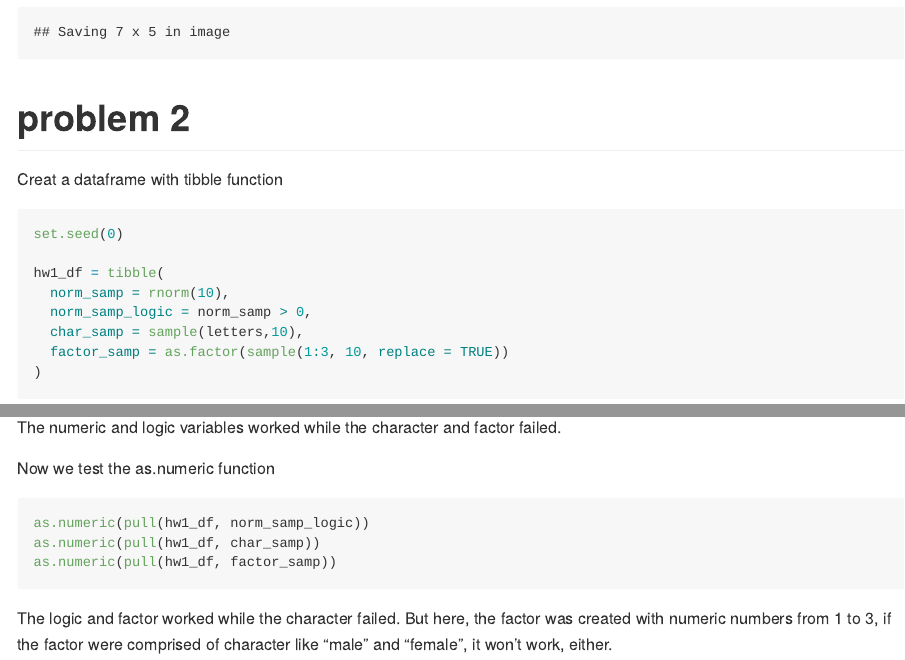
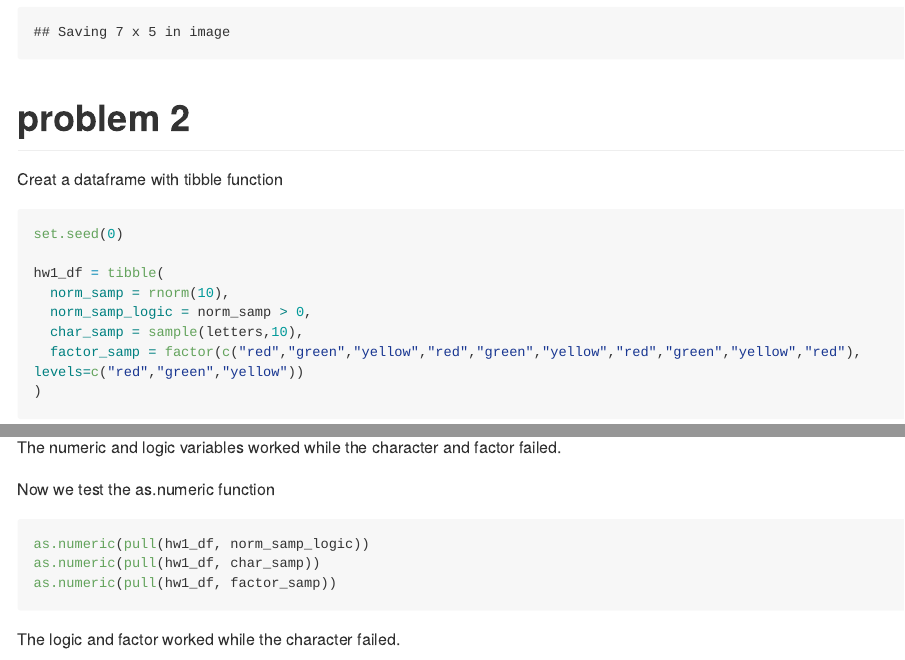
Before and after one commit to Tonybia22/p8105_hw1_hr2569, an R Markdown document (p8105_hw1_hr2569.Rmd): the page in a window 1100 px wide, from 1790 px down, and a second part further down, joined at a grey line. The pictures show the output file p8105_hw1_hr2569.md that the author committed with the source, drawn offline in the style of GitHub; long lines of code are wrapped.

Commit message:
re-edit problem 2

````diff
--- a/p8105_hw1_hr2569.Rmd
+++ b/p8105_hw1_hr2569.Rmd
@@ -66,7 +66,7 @@ hw1_df = tibble(
   norm_samp = rnorm(10),
   norm_samp_logic = norm_samp > 0,
   char_samp = sample(letters,10),
-  factor_samp = as.factor(sample(1:3, 10, replace = TRUE))
+  factor_samp = factor(c("red","green","yellow","red","green","yellow","red","green","yellow","red"), levels=c("red","green","yellow"))
 )
 ```
 
@@ -89,4 +89,4 @@ as.numeric(pull(hw1_df, char_samp))
 as.numeric(pull(hw1_df, factor_samp))
 ```
 
-The logic and factor worked while the character failed. But here, the factor was created with numeric numbers from 1 to 3, if the factor were comprised of character like "male" and "female", it won't work, either.
+The logic and factor worked while the character failed.
````
Also changed, not shown: README.md, p8105_hw1_hr2569.md.
